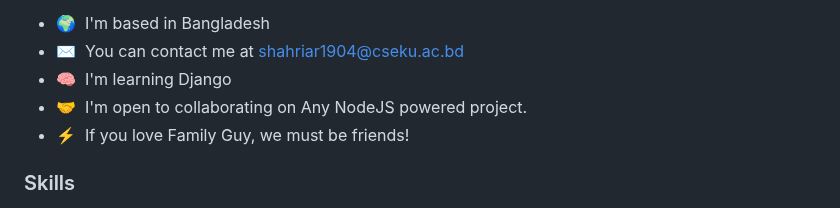
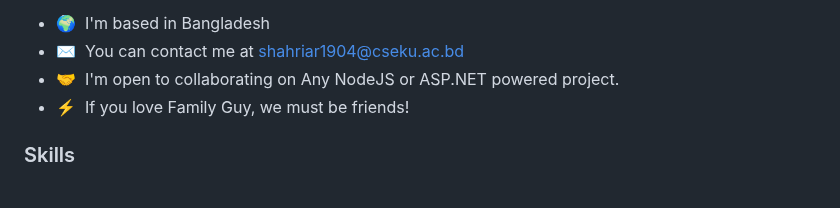
Before and after one commit to shahriarKabir44/shahriarKabir44, a Markdown page: README.md, the part around the change. Rendered like a GitHub page.

```diff
--- a/README.md
+++ b/README.md
@@ -8,8 +8,7 @@ Node.JS is ❤ React is ❤ So is coding. And so is staying up late and building
 
 * 🌍  I'm based in Bangladesh
 * ✉️  You can contact me at [shahriar1904@cseku.ac.bd](mailto:shahriar1904@cseku.ac.bd)
-* 🧠  I'm learning Django
-* 🤝  I'm open to collaborating on Any NodeJS powered project.
+* 🤝  I'm open to collaborating on Any NodeJS or ASP.NET powered project.
 * ⚡  If you love Family Guy, we must be friends!
 
 ### Skills
```
